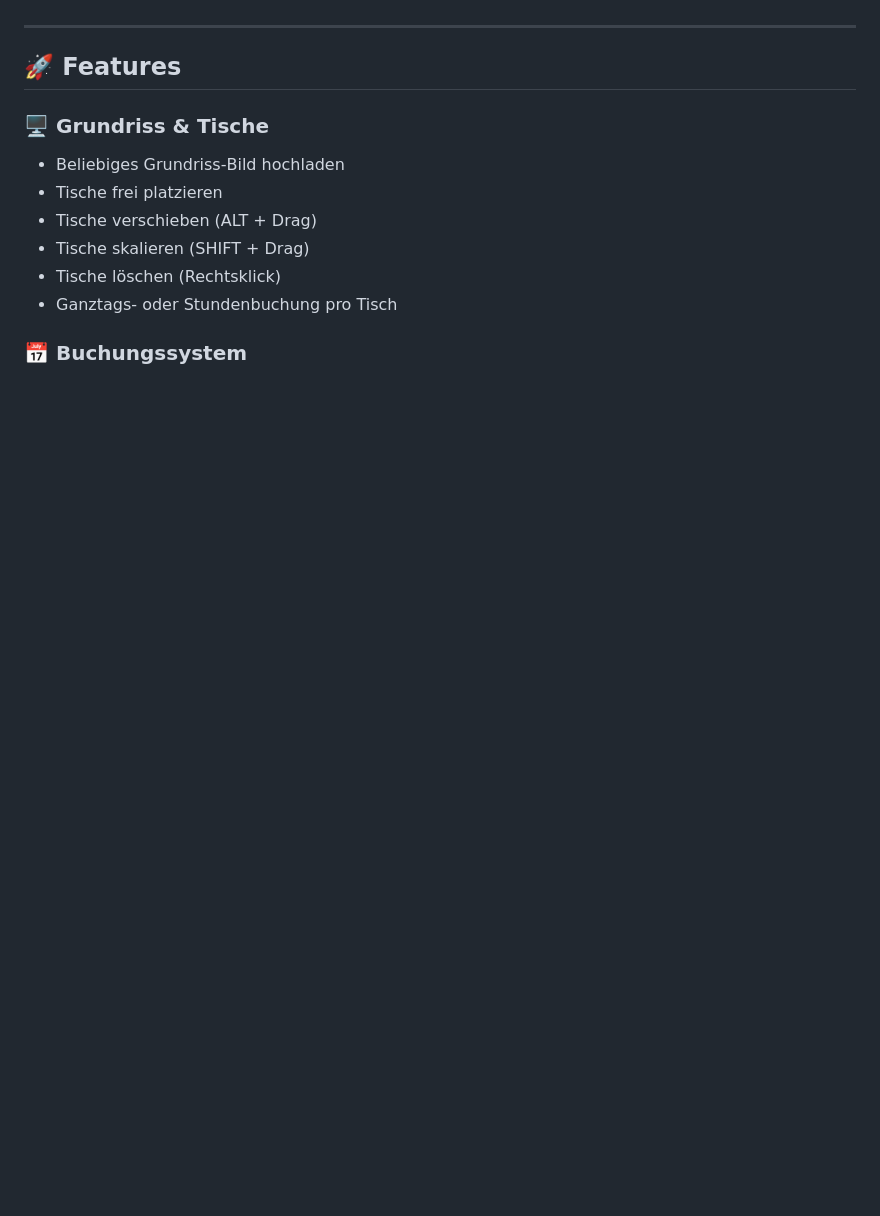
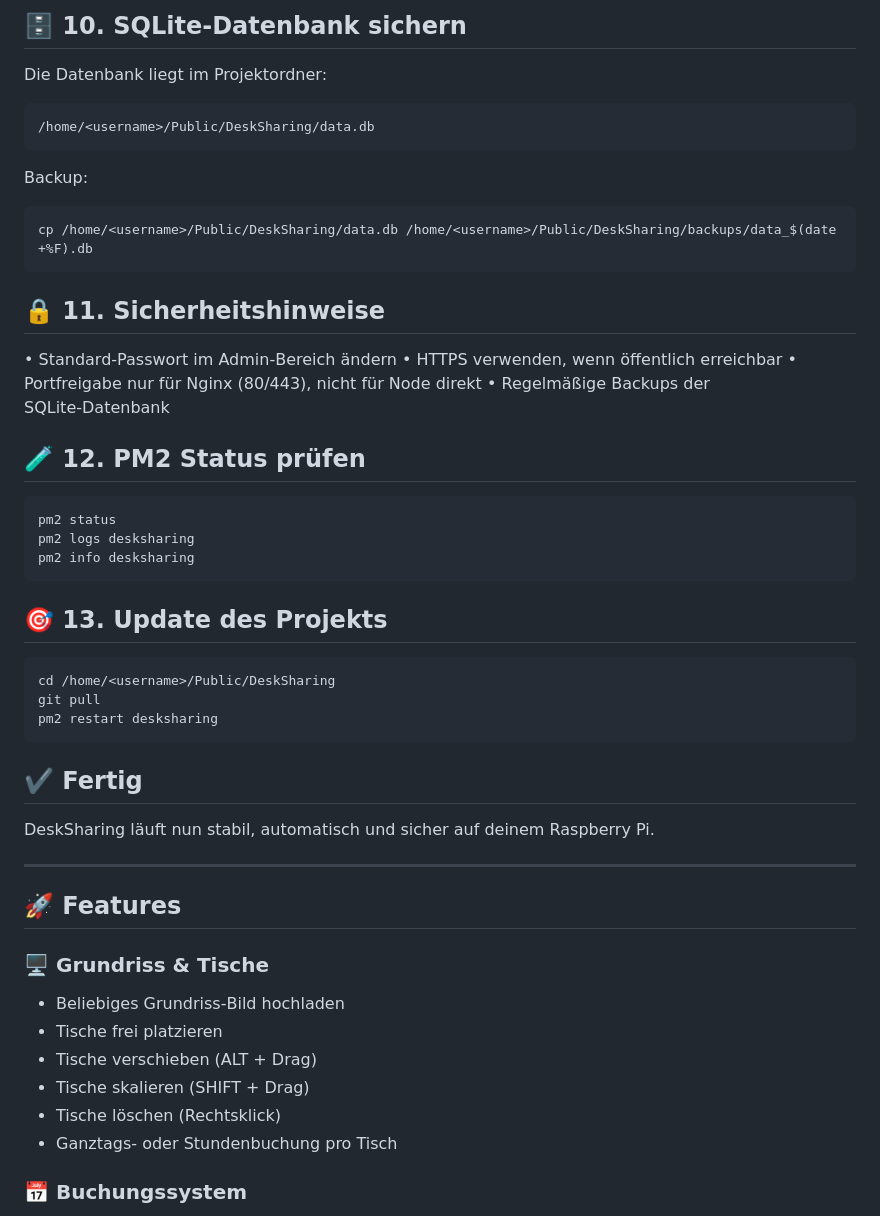
Before and after one commit to MacForAll/DeskSharing, a Markdown page: README.md, the part around one of its changes. GitHub-like rendering; blank space fills up the shorter version.

````diff
--- a/README.md
+++ b/README.md
@@ -11,3 +153,36 @@ Das System benötigt **keine Cloud**, **keine Accounts**, **keine Datenbank‑Se
+## 🗄️ 10. SQLite‑Datenbank sichern
+Die Datenbank liegt im Projektordner:
+```bash
+/home/<username>/Public/DeskSharing/data.db
+```
+
+Backup:
+```bash
+cp /home/<username>/Public/DeskSharing/data.db /home/<username>/Public/DeskSharing/backups/data_$(date +%F).db
+```
+
+## 🔒 11. Sicherheitshinweise
+• Standard‑Passwort im Admin‑Bereich ändern
+• HTTPS verwenden, wenn öffentlich erreichbar
+• Portfreigabe nur für Nginx (80/443), nicht für Node direkt
+• Regelmäßige Backups der SQLite‑Datenbank
+
+## 🧪 12. PM2 Status prüfen
+```bash
+pm2 status
+pm2 logs desksharing
+pm2 info desksharing
+```
+
+## 🎯 13. Update des Projekts
+```bash
+cd /home/<username>/Public/DeskSharing
+git pull
+pm2 restart desksharing
+```
+
+## ✔️ Fertig
+DeskSharing läuft nun stabil, automatisch und sicher auf deinem Raspberry Pi.
 
 ---
 
````
Also changed, not shown: other parts of README.md (+147 -28 lines).
